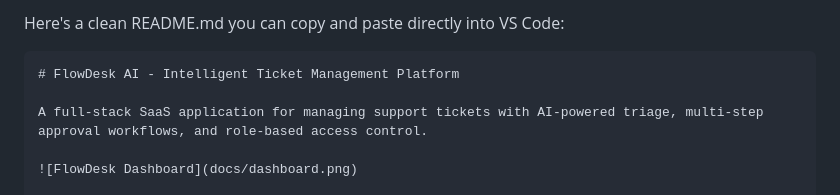
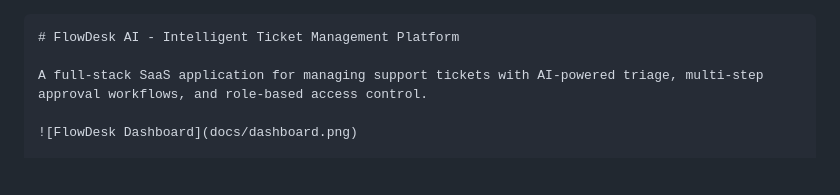
Before and after one commit to kpatel3269/sentiment-analysis-app, a Markdown page: README.md, the part around the change. Rendered like a GitHub page; blank space fills up the shorter version.

Commit message:
removing text
Remove introductory text from README.md

````diff
--- a/README.md
+++ b/README.md
@@ -1,4 +1,3 @@
-Here's a clean README.md you can copy and paste directly into VS Code:
 
 ```markdown
 # FlowDesk AI - Intelligent Ticket Management Platform
````
